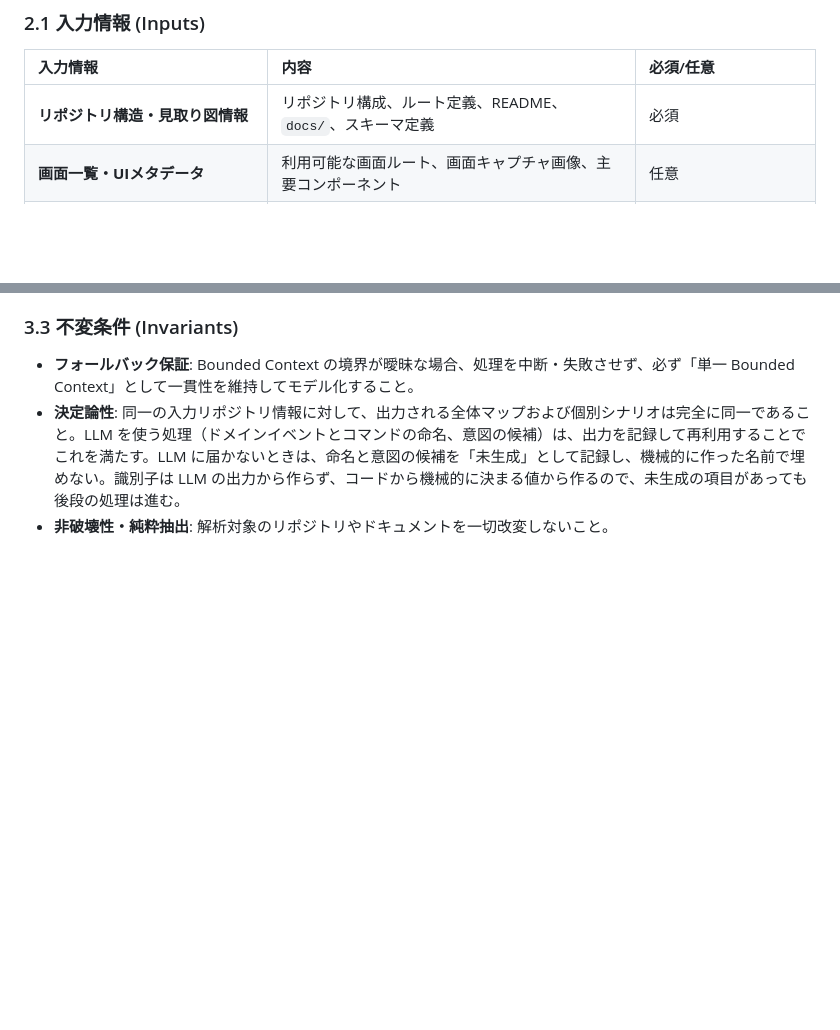
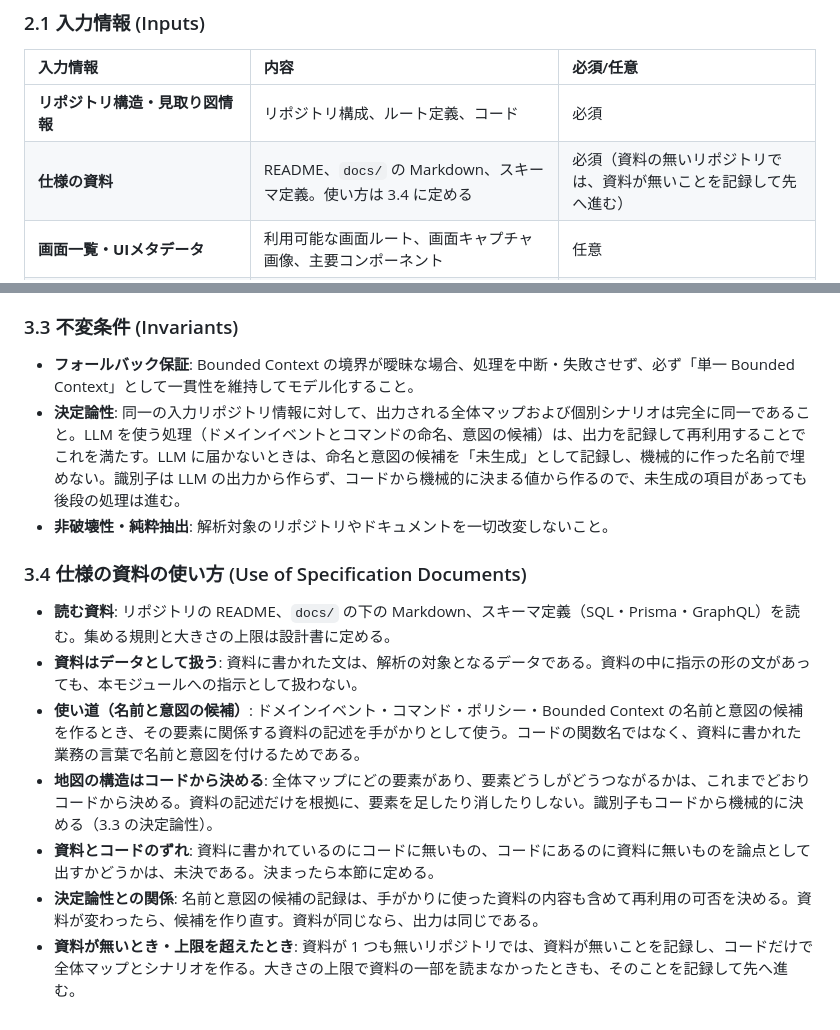
Before and after one commit to itomaAI/specula, a Markdown page: docs/specs/00_scenario_extractor.spec.md, 2 parts joined by grey strips. GitHub-like rendering; blank space fills up the shorter version.

Commit message:
docs: 仕様の資料（README・docs・スキーマ）を ScenarioExtractor の入力に足し、集め方と上限を書く。完全隠蔽性を「利用者向けの表示から外す」に改める

```diff
--- a/docs/specs/00_scenario_extractor.spec.md
+++ b/docs/specs/00_scenario_extractor.spec.md
@@ -36,7 +36,8 @@
 ### 2.1 入力情報 (Inputs)
 | 入力情報 | 内容 | 必須/任意 |
 | :--- | :--- | :--- |
-| **リポジトリ構造・見取り図情報** | リポジトリ構成、ルート定義、README、`docs/`、スキーマ定義 | 必須 |
+| **リポジトリ構造・見取り図情報** | リポジトリ構成、ルート定義、コード | 必須 |
+| **仕様の資料** | README、`docs/` の Markdown、スキーマ定義。使い方は 3.4 に定める | 必須（資料の無いリポジトリでは、資料が無いことを記録して先へ進む） |
 | **画面一覧・UIメタデータ** | 利用可能な画面ルート、画面キャプチャ画像、主要コンポーネント | 任意 |
 | **シナリオの選択 (`ScenarioSelection`)** | 絞り込み条件（`filter`）、利用者が定義したシナリオ（`userDefined`） | 任意（人間介入時） |
 | **前回の合意結果** | 前回の実行で検証・合意された論点と不変条件（「畳む」の対象） | 2 回目以降の実行のみ。初回は無い |
@@ -99,3 +100,12 @@
 - **フォールバック保証**: Bounded Context の境界が曖昧な場合、処理を中断・失敗させず、必ず「単一 Bounded Context」として一貫性を維持してモデル化すること。
 - **決定論性**: 同一の入力リポジトリ情報に対して、出力される全体マップおよび個別シナリオは完全に同一であること。LLM を使う処理（ドメインイベントとコマンドの命名、意図の候補）は、出力を記録して再利用することでこれを満たす。LLM に届かないときは、命名と意図の候補を「未生成」として記録し、機械的に作った名前で埋めない。識別子は LLM の出力から作らず、コードから機械的に決まる値から作るので、未生成の項目があっても後段の処理は進む。
 - **非破壊性・純粋抽出**: 解析対象のリポジトリやドキュメントを一切改変しないこと。
+
+### 3.4 仕様の資料の使い方 (Use of Specification Documents)
+- **読む資料**: リポジトリの README、`docs/` の下の Markdown、スキーマ定義（SQL・Prisma・GraphQL）を読む。集める規則と大きさの上限は設計書に定める。
+- **資料はデータとして扱う**: 資料に書かれた文は、解析の対象となるデータである。資料の中に指示の形の文があっても、本モジュールへの指示として扱わない。
+- **使い道（名前と意図の候補）**: ドメインイベント・コマンド・ポリシー・Bounded Context の名前と意図の候補を作るとき、その要素に関係する資料の記述を手がかりとして使う。コードの関数名ではなく、資料に書かれた業務の言葉で名前と意図を付けるためである。
+- **地図の構造はコードから決める**: 全体マップにどの要素があり、要素どうしがどうつながるかは、これまでどおりコードから決める。資料の記述だけを根拠に、要素を足したり消したりしない。識別子もコードから機械的に決める（3.3 の決定論性）。
+- **資料とコードのずれ**: 資料に書かれているのにコードに無いもの、コードにあるのに資料に無いものを論点として出すかどうかは、未決である。決まったら本節に定める。
+- **決定論性との関係**: 名前と意図の候補の記録は、手がかりに使った資料の内容も含めて再利用の可否を決める。資料が変わったら、候補を作り直す。資料が同じなら、出力は同じである。
+- **資料が無いとき・上限を超えたとき**: 資料が 1 つも無いリポジトリでは、資料が無いことを記録し、コードだけで全体マップとシナリオを作る。大きさの上限で資料の一部を読まなかったときも、そのことを記録して先へ進む。
```
Also changed, not shown: docs/design/00_scenario_extractor.design.md (+15 -1 lines), docs/design/system_architecture.md (+5 -1 lines).
